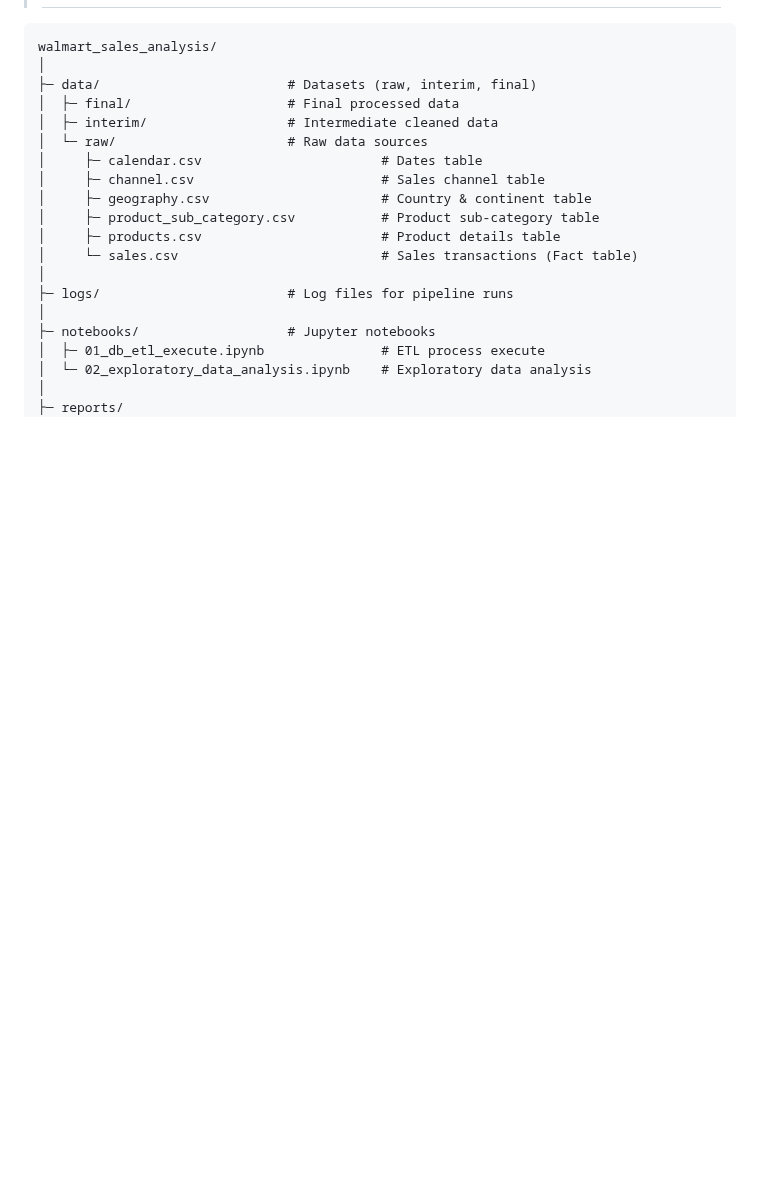
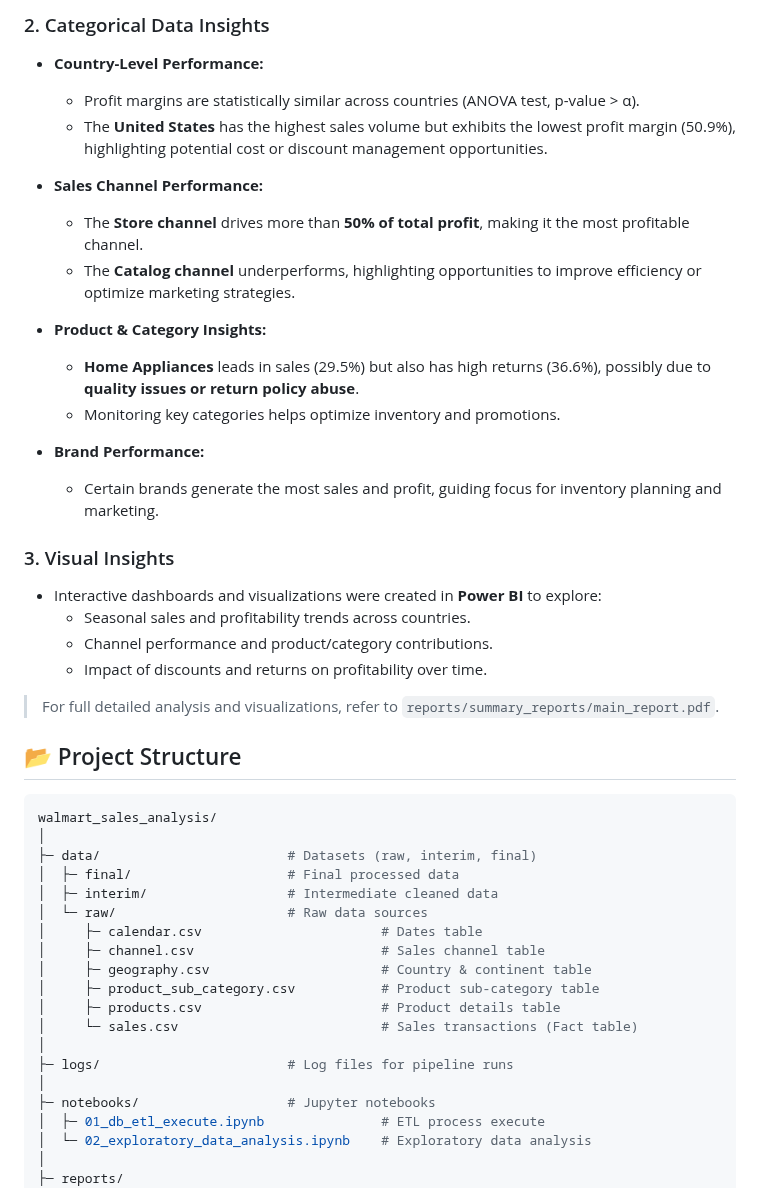
Before and after one commit to hemant4dsci/retail_e-commerce_sales_analytics, a Markdown page: README.md, the part around one of its changes. Drawn GitHub-style; blank space fills up the shorter version.

````diff
--- a/README.md
+++ b/README.md
@@ -82,3 +203,30 @@ The project aims to:
+### 2. Categorical Data Insights
+- **Country-Level Performance:**
+  - Profit margins are statistically similar across countries (ANOVA test, p-value > α).
+  - The **United States** has the highest sales volume but exhibits the lowest profit margin (50.9%), highlighting potential cost or discount management opportunities.
+
+- **Sales Channel Performance:**
+  - The **Store channel** drives more than **50% of total profit**, making it the most profitable channel.
+  - The **Catalog channel** underperforms, highlighting opportunities to improve efficiency or optimize marketing strategies.
+
+- **Product & Category Insights:**
+  - **Home Appliances** leads in sales (29.5%) but also has high returns (36.6%), possibly due to **quality issues or return policy abuse**.
+  - Monitoring key categories helps optimize inventory and promotions.
+
+- **Brand Performance:**
+  - Certain brands generate the most sales and profit, guiding focus for inventory planning and marketing.
+
+### 3. Visual Insights
+- Interactive dashboards and visualizations were created in **Power BI** to explore:
+  - Seasonal sales and profitability trends across countries.
+  - Channel performance and product/category contributions.
+  - Impact of discounts and returns on profitability over time.
+
+> For full detailed analysis and visualizations, refer to `reports/summary_reports/main_report.pdf`.
+
+## 📂 Project Structure
+
+```bash
 walmart_sales_analysis/
 │
 ├─ data/                        # Datasets (raw, interim, final)
````
Also changed, not shown: other parts of README.md (+146 -161 lines).
